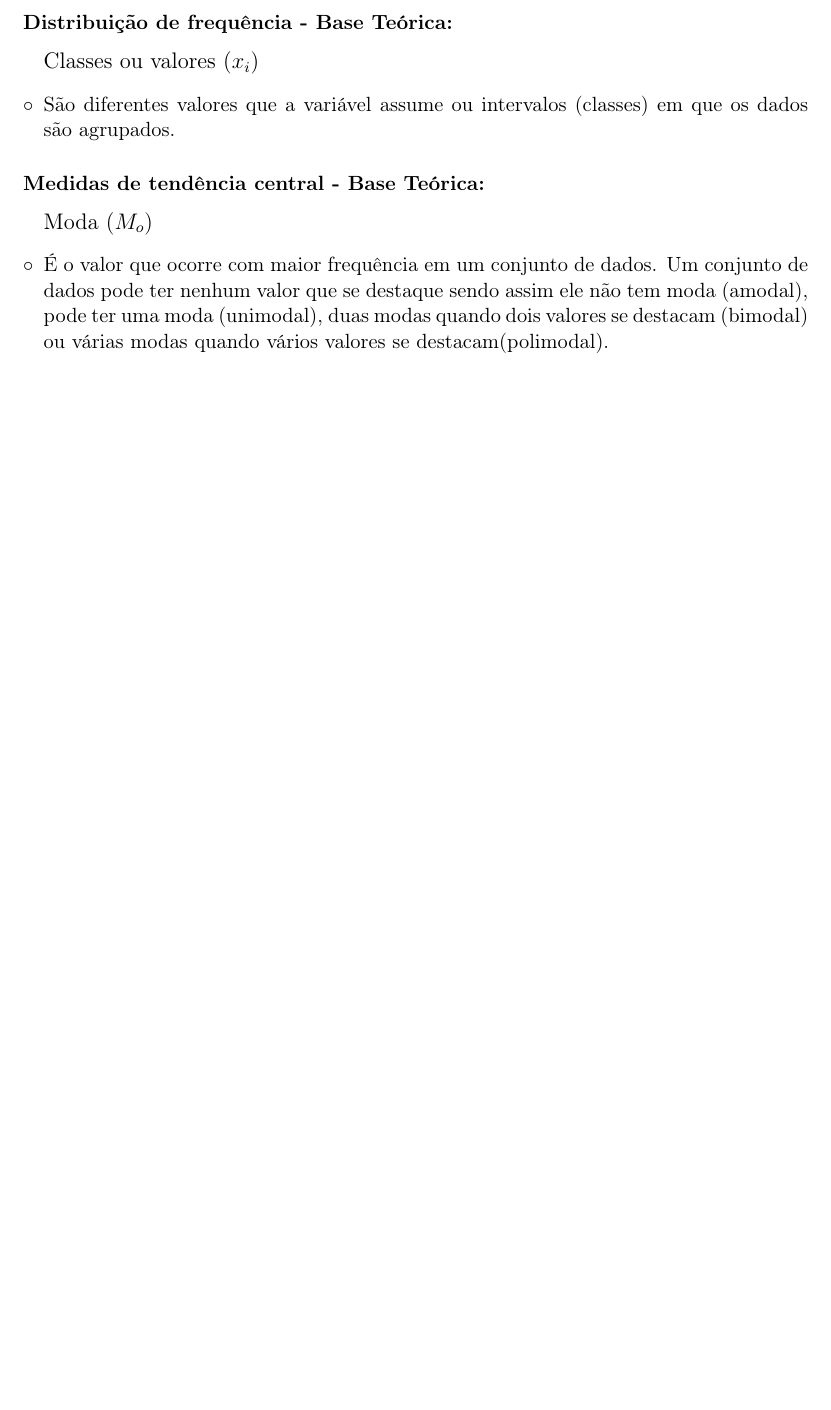
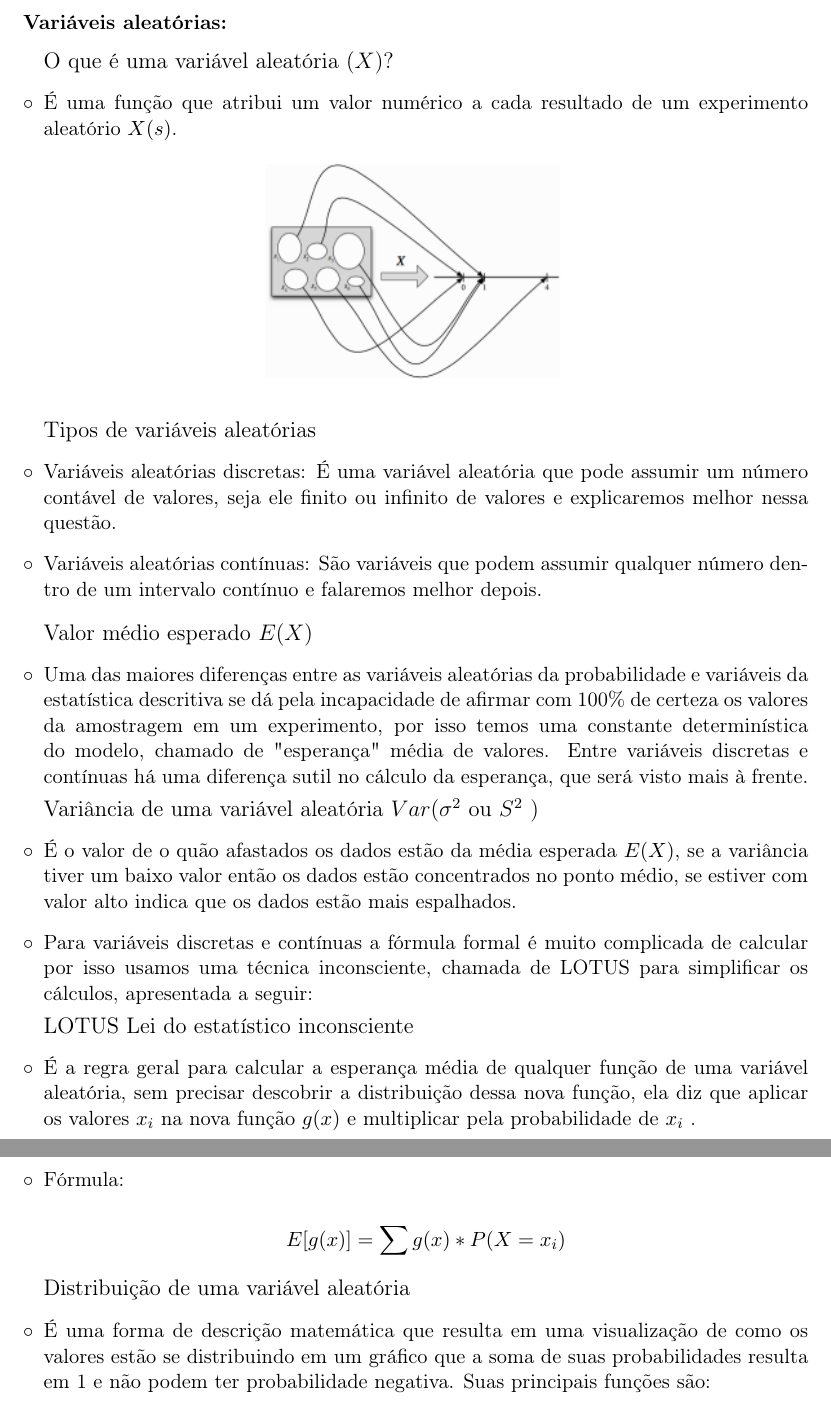
Before and after one commit to Luckas33/Estatistica, a LaTeX problem sheet (1-HomeWorks/HW-2/Relatório/main.tex, which reads 1-HomeWorks/HW-2/Relatório/preambulo.sty): part of page 2 of 4 before the commit and two parts of pages 2 and 3 of 7 after it, the two joined at a grey line, cut at the place of the change, the shorter picture padded with empty space. Compiled offline with pdfLaTeX.

Commit message:
Atualizando hw 2

```diff
--- a/1-HomeWorks/HW-2/Relatório/main.tex
+++ b/1-HomeWorks/HW-2/Relatório/main.tex
@@ -74,20 +74,42 @@ $n$ (número de clientes) afetariam a forma e as probabilidades de X?
 \subsubsection*{Descrição da atividade}
 ......
 
-\subsubsection*{Distribuição de frequência - Base Teórica:}
+\subsubsection*{Variáveis aleatórias:}
 
 \begin{itemize}
 \item[]
 
-\text{\large Classes ou valores (\(x_i\))}
-    \item São diferentes valores que  a variável assume ou intervalos (classes) em que os dados são agrupados.
+\text{\large O que é uma variável aleatória (\(X\))?}
+    \item É uma função que atribui um valor numérico a cada resultado de um experimento aleatório $X(s)$.
 
+
+\begin{figure}[H]
+    \centering
+\includegraphics[width=0.4\textwidth]{Imagens/Graficos/funçãoX.png}
+\end{figure}
+
+
+\text{\large Tipos de variáveis aleatórias}
+    \item Variáveis aleatórias discretas: É uma variável aleatória que pode assumir um número contável de valores, seja ele finito ou infinito de valores e explicaremos melhor nessa questão.
+    \item Variáveis aleatórias contínuas: São variáveis que podem assumir qualquer número dentro de um intervalo contínuo e falaremos melhor depois.
 \end{itemize}
-
-\subsubsection*{Medidas de tendência central - Base Teórica:}
 
 \begin{itemize}
 \item[]
 
-\text{\large Moda (\(M_o\))}
-    \item É o valor que ocorre com maior frequência em um conjunto de dados. Um conjunto de dados pode ter nenhum valor que se destaque sendo assim ele não tem moda (amodal), pode ter uma moda (unimodal), duas modas quando dois valores se destacam (bimodal) ou várias modas quando vários valores se destacam(polimodal).
+\text{\large Valor médio esperado $E(X)$}
+    \item Uma das maiores diferenças entre as variáveis aleatórias da probabilidade e variáveis da estatística descritiva se dá pela incapacidade de afirmar com 100\% de certeza os valores da amostragem em um experimento, por isso temos uma constante determinística do modelo, chamado de "esperança" \space média de valores. Entre variáveis discretas e contínuas há uma diferença sutil no cálculo da esperança, que será visto mais à frente.
+
+\text{\large Variância de uma variável aleatória $Var$($\sigma^2$ ou $S^2$ )}
+    \item É o valor de o quão afastados os dados estão da média esperada $E(X)$, se a variância tiver um baixo valor então os dados estão concentrados no ponto médio, se estiver com valor alto indica que os dados estão mais espalhados.
+    \item Para variáveis discretas e contínuas a fórmula formal é muito complicada de calcular por isso usamos uma técnica inconsciente, chamada de LOTUS para simplificar os cálculos, apresentada a seguir:
+
+\text{\large LOTUS Lei do estatístico inconsciente}
+    \item É a regra geral para calcular a esperança média de qualquer função de uma variável aleatória, sem precisar descobrir a distribuição dessa nova função, ela diz que aplicar os valores $x_i$ na nova função $g(x)$ e multiplicar pela probabilidade de $x_i$ .
+
+    \item Fórmula:
+
+    \[E[g(x)] = \sum g(x)*P(X=x_i)\]
+
+\text{\large Distribuição de uma variável aleatória}
+    \item É uma forma de descrição matemática que resulta em uma visualização de como os valores estão se distribuindo em um gráfico que a soma de suas probabilidades resulta em 1 e não podem ter probabilidade negativa. Suas principais funções são:
@@ -96,0 +144 @@ $n$ (número de clientes) afetariam a forma e as probabilidades de X?
+\subsubsection*{Variáveis aleatórias discretas:}
@@ -96,0 +150 @@ $n$ (número de clientes) afetariam a forma e as probabilidades de X?
+    \item É a variável aleatória que pode assumir um número contável de valores, seja ele finito ou infinito.
@@ -96,0 +167 @@ $n$ (número de clientes) afetariam a forma e as probabilidades de X?
+\text{\large Valor médio esperado $E(X)$ de uma variável discreta}
@@ -96,0 +175 @@ $n$ (número de clientes) afetariam a forma e as probabilidades de X?
+\text{\large Variância de uma variável aleatória discreta $Var(X)$}
--- a/1-HomeWorks/HW-2/Relatório/preambulo.sty
+++ b/1-HomeWorks/HW-2/Relatório/preambulo.sty
@@ -8,7 +8,7 @@
 \usepackage{float}
 \usepackage{booktabs}
 \usepackage{array}
-
+\usepackage{multirow}
 
 \usepackage{color}
 \usepackage{listings}
```
Also changed, not shown: 1-HomeWorks/HW-2/Relatório/Imagens/Graficos/funçãoX.png (added), 1-HomeWorks/HW-2/Relatório/main.tex (63 more changed lines), 9 other files.
